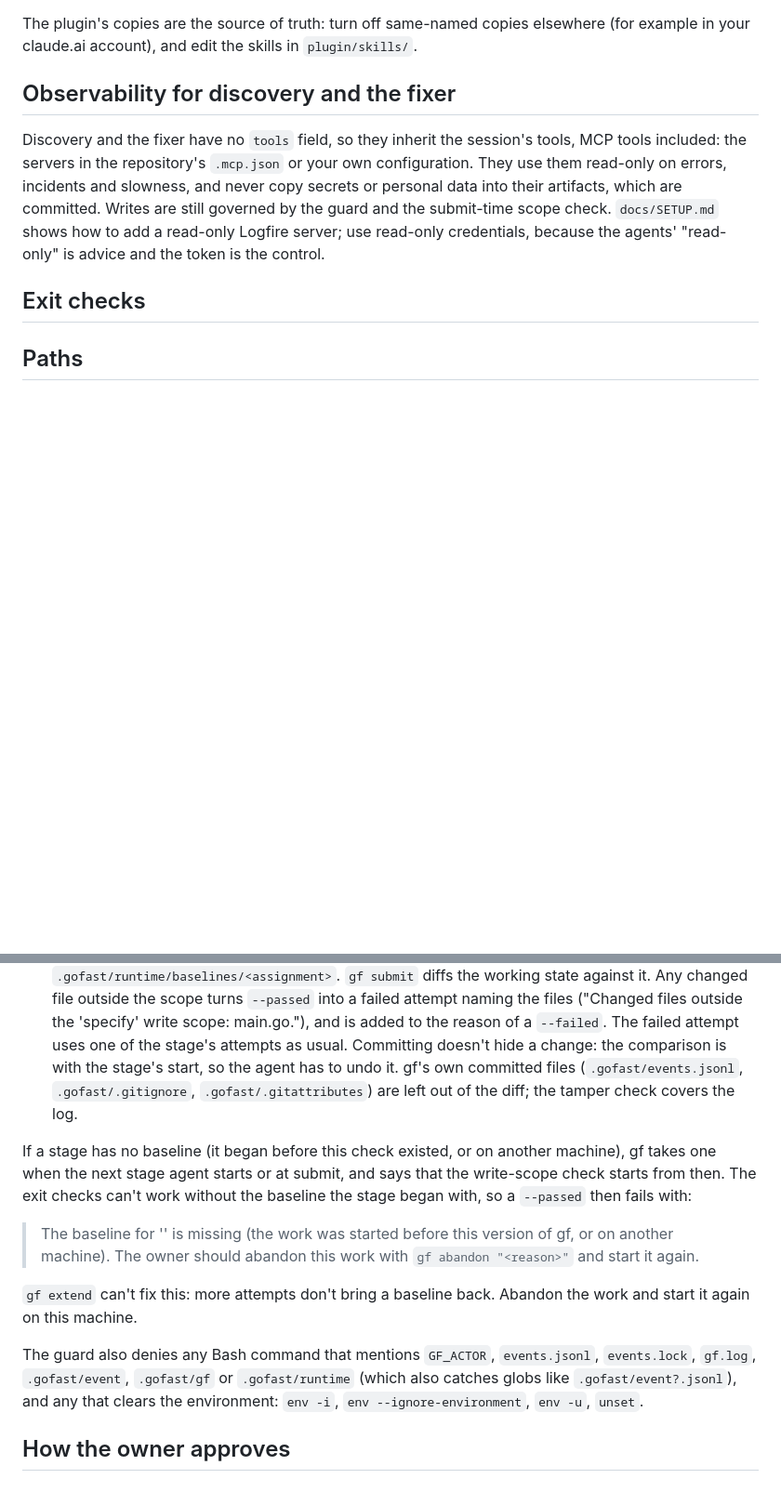
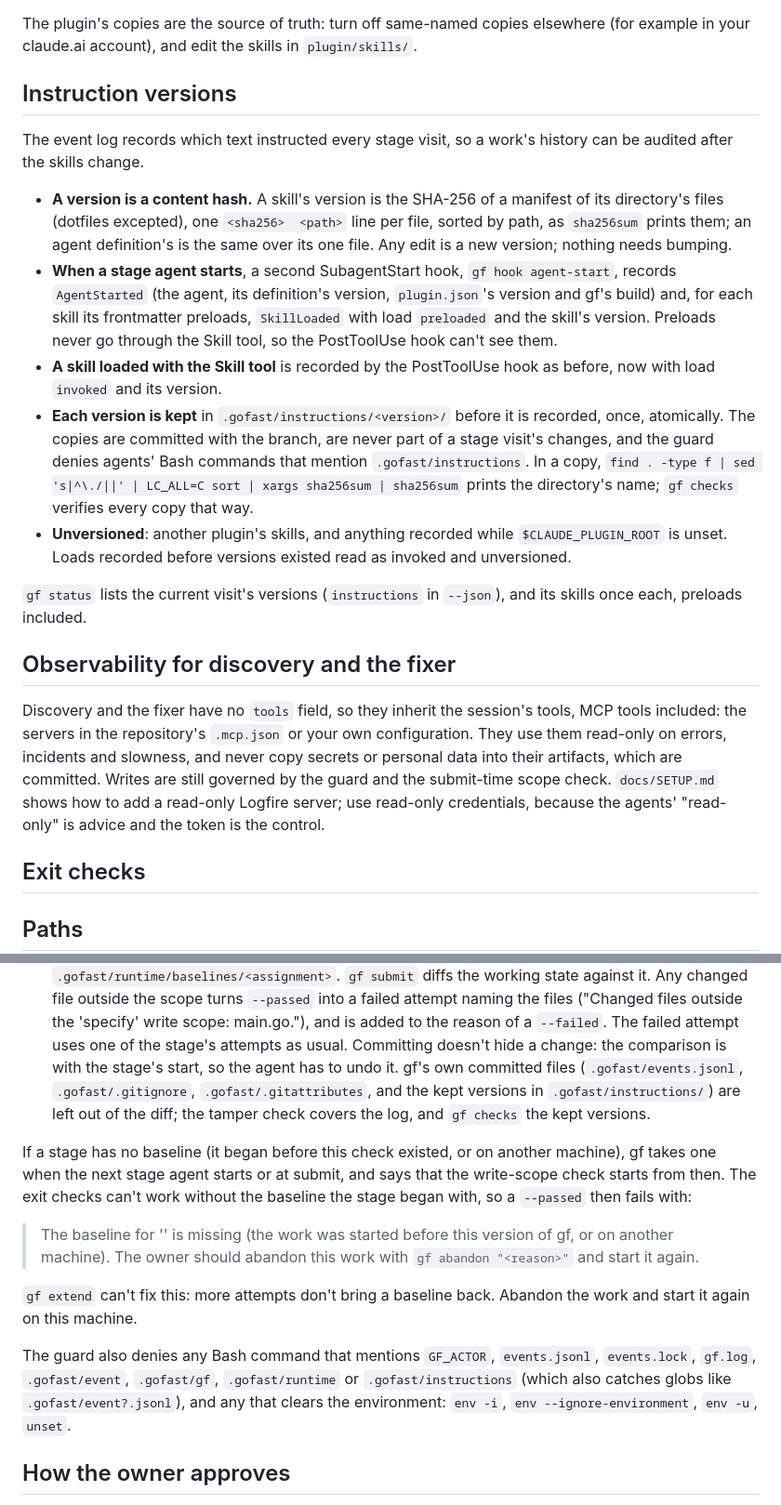
Before and after one commit to jordiSalazarr/go-fast, a Markdown page: plugin/README.md, 2 parts joined by grey strips. Shown at 93% size. Rendered like a GitHub page; blank space fills up the shorter version.

Commit message:
docs: instruction versions
SETUP: every version is recorded and kept, what to commit, and the
gf checks warning. Plugin README: how a version is computed, the
agent-start hook, the kept copies, and what stays unversioned.

Co-Authored-By: Claude Opus 5.5 <noreply@anthropic.com>

```diff
--- a/plugin/README.md
+++ b/plugin/README.md
@@ -176,6 +176,37 @@ catalog's lock never applies to them, and none of them is a catalog skill
 The plugin's copies are the source of truth: turn off same-named copies
 elsewhere (for example in your claude.ai account), and edit the skills in
 `plugin/skills/`.
+
+## Instruction versions
+
+The event log records which text instructed every stage visit, so a work's
+history can be audited after the skills change.
+
+- **A version is a content hash.** A skill's version is the SHA-256 of a
+  manifest of its directory's files (dotfiles excepted), one
+  `<sha256>  <path>` line per file, sorted by path, as `sha256sum` prints
+  them; an agent definition's is the same over its one file. Any edit is a
+  new version; nothing needs bumping.
+- **When a stage agent starts**, a second SubagentStart hook,
+  `gf hook agent-start`, records `AgentStarted` (the agent, its definition's
+  version, `plugin.json`'s version and gf's build) and, for each skill its
+  frontmatter preloads, `SkillLoaded` with load `preloaded` and the skill's
+  version. Preloads never go through the Skill tool, so the PostToolUse hook
+  can't see them.
+- **A skill loaded with the Skill tool** is recorded by the PostToolUse hook
+  as before, now with load `invoked` and its version.
+- **Each version is kept** in `.gofast/instructions/<version>/` before it is
+  recorded, once, atomically. The copies are committed with the branch, are
+  never part of a stage visit's changes, and the guard denies agents' Bash
+  commands that mention `.gofast/instructions`. In a copy,
+  `find . -type f | sed 's|^\./||' | LC_ALL=C sort | xargs sha256sum | sha256sum`
+  prints the directory's name; `gf checks` verifies every copy that way.
+- **Unversioned**: another plugin's skills, and anything recorded while
+  `$CLAUDE_PLUGIN_ROOT` is unset. Loads recorded before versions existed
+  read as invoked and unversioned.
+
+`gf status` lists the current visit's versions (`instructions` in
+`--json`), and its skills once each, preloads included.
 
 ## Observability for discovery and the fixer
 
@@ -597,8 +628,9 @@ Scopes are enforced twice:
    `--failed`. The failed attempt uses one of the stage's attempts as usual.
    Committing doesn't hide a change: the comparison is with the stage's start,
    so the agent has to undo it. gf's own committed files
-   (`.gofast/events.jsonl`, `.gofast/.gitignore`, `.gofast/.gitattributes`)
-   are left out of the diff; the tamper check covers the log.
+   (`.gofast/events.jsonl`, `.gofast/.gitignore`, `.gofast/.gitattributes`,
+   and the kept versions in `.gofast/instructions/`) are left out of the
+   diff; the tamper check covers the log, and `gf checks` the kept versions.
 
 If a stage has no baseline (it began before this check existed, or on
 another machine), gf takes one when the next stage agent starts or at
@@ -612,8 +644,9 @@ checks can't work without the baseline the stage began with, so a
 Abandon the work and start it again on this machine.
 
 The guard also denies any Bash command that mentions `GF_ACTOR`,
-`events.jsonl`, `events.lock`, `gf.log`, `.gofast/event`, `.gofast/gf` or
-`.gofast/runtime` (which also catches globs like `.gofast/event?.jsonl`), and
+`events.jsonl`, `events.lock`, `gf.log`, `.gofast/event`, `.gofast/gf`,
+`.gofast/runtime` or `.gofast/instructions` (which also catches globs like
+`.gofast/event?.jsonl`), and
 any that clears the environment: `env -i`, `env --ignore-environment`,
 `env -u`, `unset`.
 
```
Also changed, not shown: docs/SETUP.md (+15 -0 lines).
